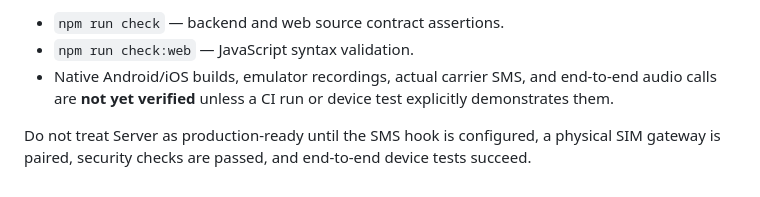
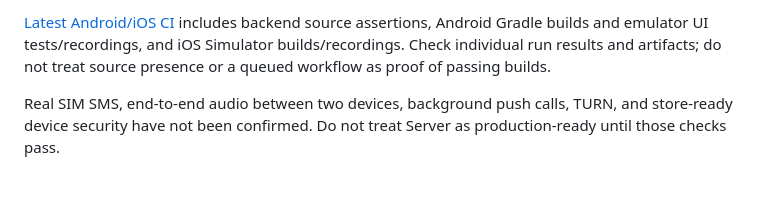
Before and after one commit to 28royalpapi/Server_platform-, a Markdown page: README.md, the part around one of its changes. GitHub-like rendering.

```diff
--- a/README.md
+++ b/README.md
@@ -40,6 +47,4 @@ Server-to-Server calls and guest browser calls use WebRTC. Guest calls require t
 
-- `npm run check` — backend and web source contract assertions.
-- `npm run check:web` — JavaScript syntax validation.
-- Native Android/iOS builds, emulator recordings, actual carrier SMS, and end-to-end audio calls are **not yet verified** unless a CI run or device test explicitly demonstrates them.
+[Latest Android/iOS CI](https://github.com/28royalpapi/Server_platform-/actions) includes backend source assertions, Android Gradle builds and emulator UI tests/recordings, and iOS Simulator builds/recordings. Check individual run results and artifacts; do not treat source presence or a queued workflow as proof of passing builds.
 
-Do not treat Server as production-ready until the SMS hook is configured, a physical SIM gateway is paired, security checks are passed, and end-to-end device tests succeed.
+Real SIM SMS, end-to-end audio between two devices, background push calls, TURN, and store-ready device security have not been confirmed. Do not treat Server as production-ready until those checks pass.
```
Also changed, not shown: other parts of README.md (+26 -19 lines).
